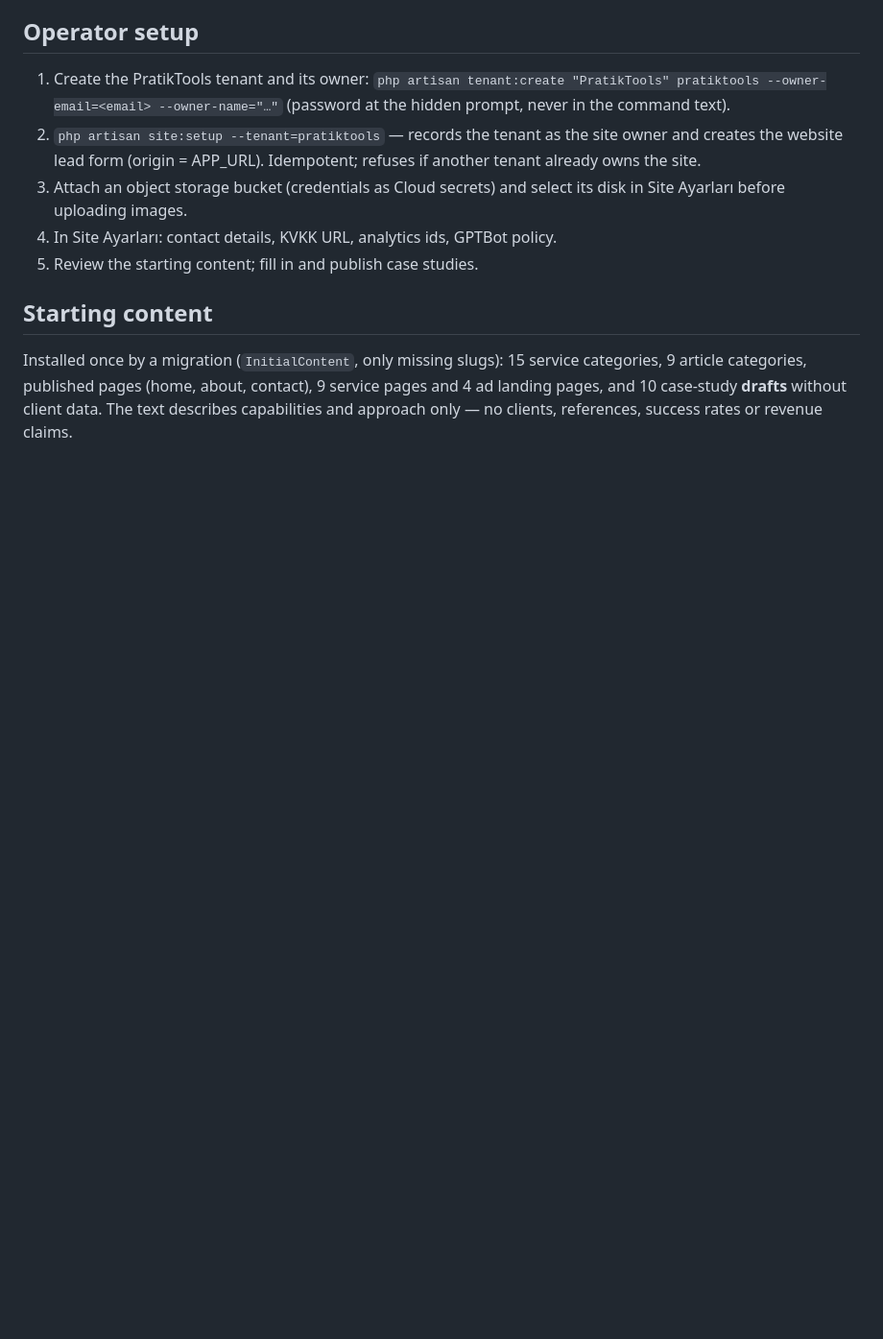
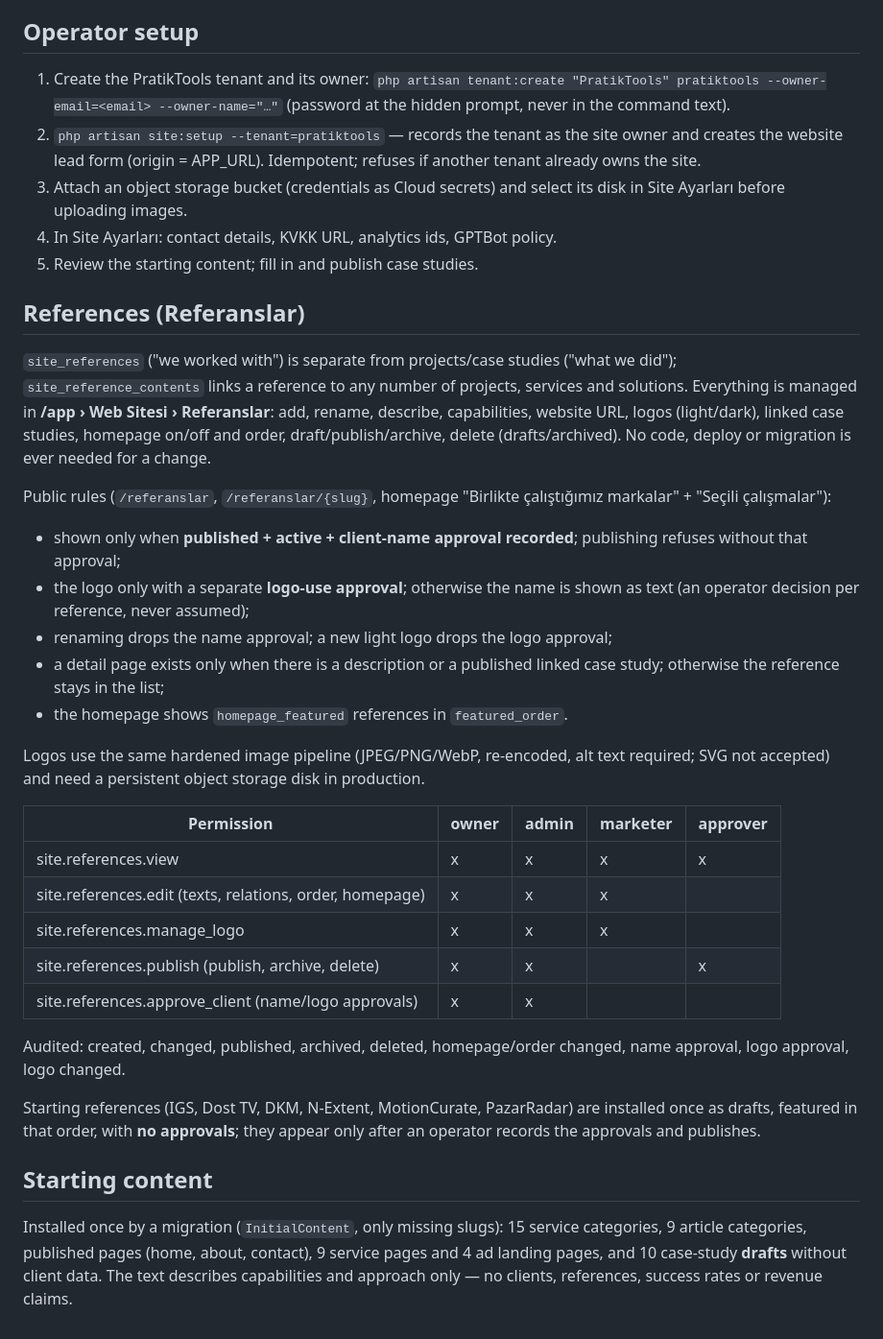
Before and after one commit to bilalSimsek23/pratiktools.com, a Markdown page: docs/production/public-website.md, the part around the change. Shown at 96% size. GitHub-like rendering; blank space fills up the shorter version.

Commit message:
docs: website references
Co-Authored-By: Claude Opus 5.5 <noreply@anthropic.com>

```diff
--- a/docs/production/public-website.md
+++ b/docs/production/public-website.md
@@ -159,6 +159,47 @@ passwords are stored only as hashes.
 4. In Site Ayarları: contact details, KVKK URL, analytics ids, GPTBot policy.
 5. Review the starting content; fill in and publish case studies.
 
+## References (Referanslar)
+
+`site_references` ("we worked with") is separate from projects/case studies
+("what we did"); `site_reference_contents` links a reference to any number of
+projects, services and solutions. Everything is managed in
+**/app › Web Sitesi › Referanslar**: add, rename, describe, capabilities,
+website URL, logos (light/dark), linked case studies, homepage on/off and
+order, draft/publish/archive, delete (drafts/archived). No code, deploy or
+migration is ever needed for a change.
+
+Public rules (`/referanslar`, `/referanslar/{slug}`, homepage "Birlikte
+çalıştığımız markalar" + "Seçili çalışmalar"):
+
+- shown only when **published + active + client-name approval recorded**;
+  publishing refuses without that approval;
+- the logo only with a separate **logo-use approval**; otherwise the name is
+  shown as text (an operator decision per reference, never assumed);
+- renaming drops the name approval; a new light logo drops the logo approval;
+- a detail page exists only when there is a description or a published linked
+  case study; otherwise the reference stays in the list;
+- the homepage shows `homepage_featured` references in `featured_order`.
+
+Logos use the same hardened image pipeline (JPEG/PNG/WebP, re-encoded,
+alt text required; SVG not accepted) and need a persistent object storage
+disk in production.
+
+| Permission | owner | admin | marketer | approver |
+|---|---|---|---|---|
+| site.references.view | x | x | x | x |
+| site.references.edit (texts, relations, order, homepage) | x | x | x | |
+| site.references.manage_logo | x | x | x | |
+| site.references.publish (publish, archive, delete) | x | x | | x |
+| site.references.approve_client (name/logo approvals) | x | x | | |
+
+Audited: created, changed, published, archived, deleted, homepage/order
+changed, name approval, logo approval, logo changed.
+
+Starting references (IGS, Dost TV, DKM, N-Extent, MotionCurate, PazarRadar)
+are installed once as drafts, featured in that order, with **no approvals**;
+they appear only after an operator records the approvals and publishes.
+
 ## Starting content
 
 Installed once by a migration (`InitialContent`, only missing slugs):
```
